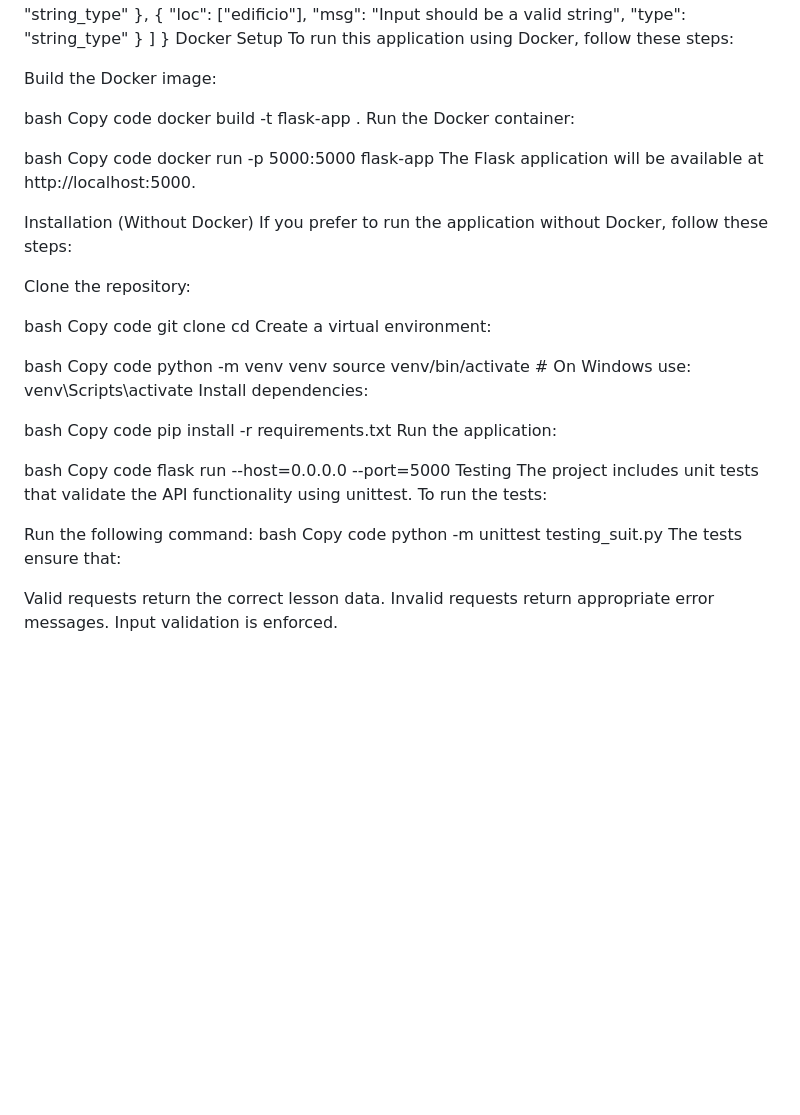
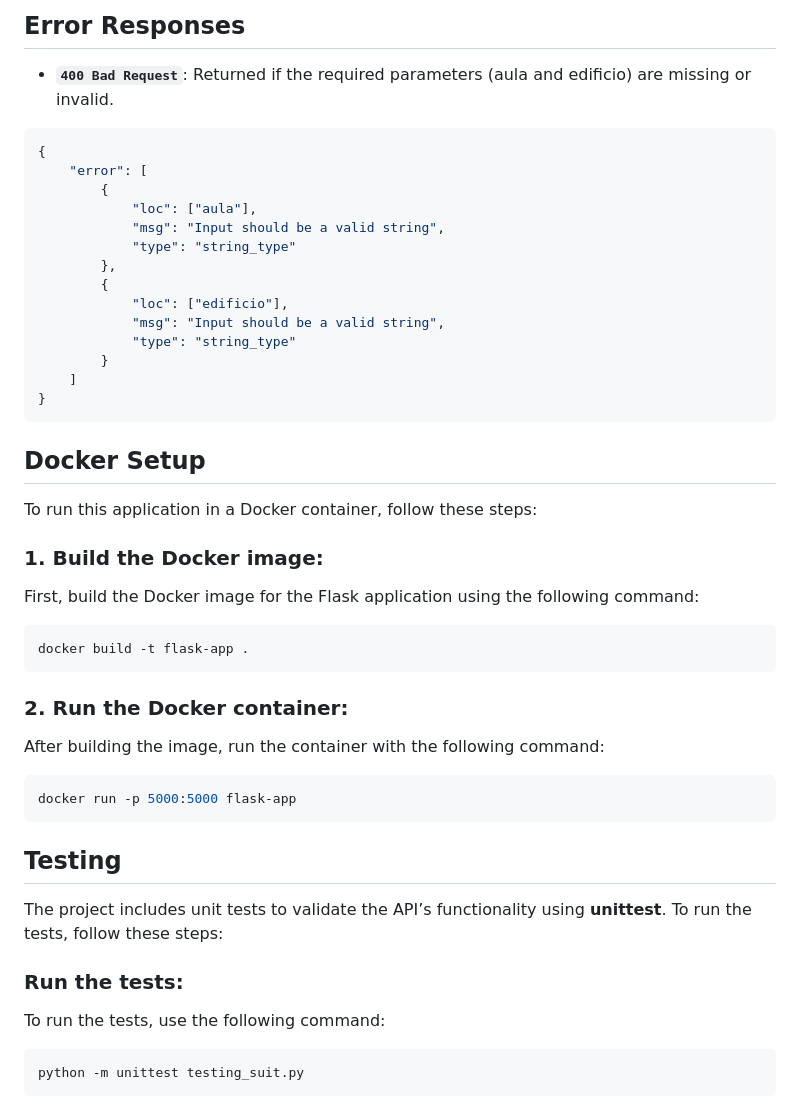
Before and after one commit to Mantineo-Massimo/schedule-service, a Markdown page: readme.md, the part around the change printed below. Rendered like a GitHub page; blank space fills up the shorter version.

````diff
--- a/readme.md
+++ b/readme.md
@@ -53,3 +64,8 @@ Copy code
+## **Error Responses**
+
+- **`400 Bad Request`**: Returned if the required parameters (aula and edificio) are missing or invalid.
+
+```json
 {
     "error": [
         {
@@ -64,55 +80,29 @@ Copy code
         }
     ]
 }
-Docker Setup
-To run this application using Docker, follow these steps:
+```
+## **Docker Setup**
 
-Build the Docker image:
+To run this application in a Docker container, follow these steps:
 
-bash
-Copy code
+### 1. **Build the Docker image**:
+First, build the Docker image for the Flask application using the following command:
+```bash
 docker build -t flask-app .
-Run the Docker container:
+```
+### 2. **Run the Docker container**:
+After building the image, run the container with the following command:
 
-bash
-Copy code
+```bash
 docker run -p 5000:5000 flask-app
-The Flask application will be available at http://localhost:5000.
+```
+## **Testing**
 
-Installation (Without Docker)
-If you prefer to run the application without Docker, follow these steps:
+The project includes unit tests to validate the API’s functionality using **unittest**. To run the tests, follow these steps:
 
-Clone the repository:
+### **Run the tests**:
+To run the tests, use the following command:
 
-bash
-Copy code
-git clone <repository-url>
-cd <project-directory>
-Create a virtual environment:
-
-bash
-Copy code
-python -m venv venv
-source venv/bin/activate  # On Windows use: venv\Scripts\activate
-Install dependencies:
-
-bash
-Copy code
-pip install -r requirements.txt
-Run the application:
-
-bash
-Copy code
-flask run --host=0.0.0.0 --port=5000
-Testing
-The project includes unit tests that validate the API functionality using unittest. To run the tests:
-
-Run the following command:
-bash
-Copy code
+```bash
 python -m unittest testing_suit.py
-The tests ensure that:
-
-Valid requests return the correct lesson data.
-Invalid requests return appropriate error messages.
-Input validation is enforced.
+```
````
Also changed, not shown: other parts of readme.md (+44 -33 lines).
